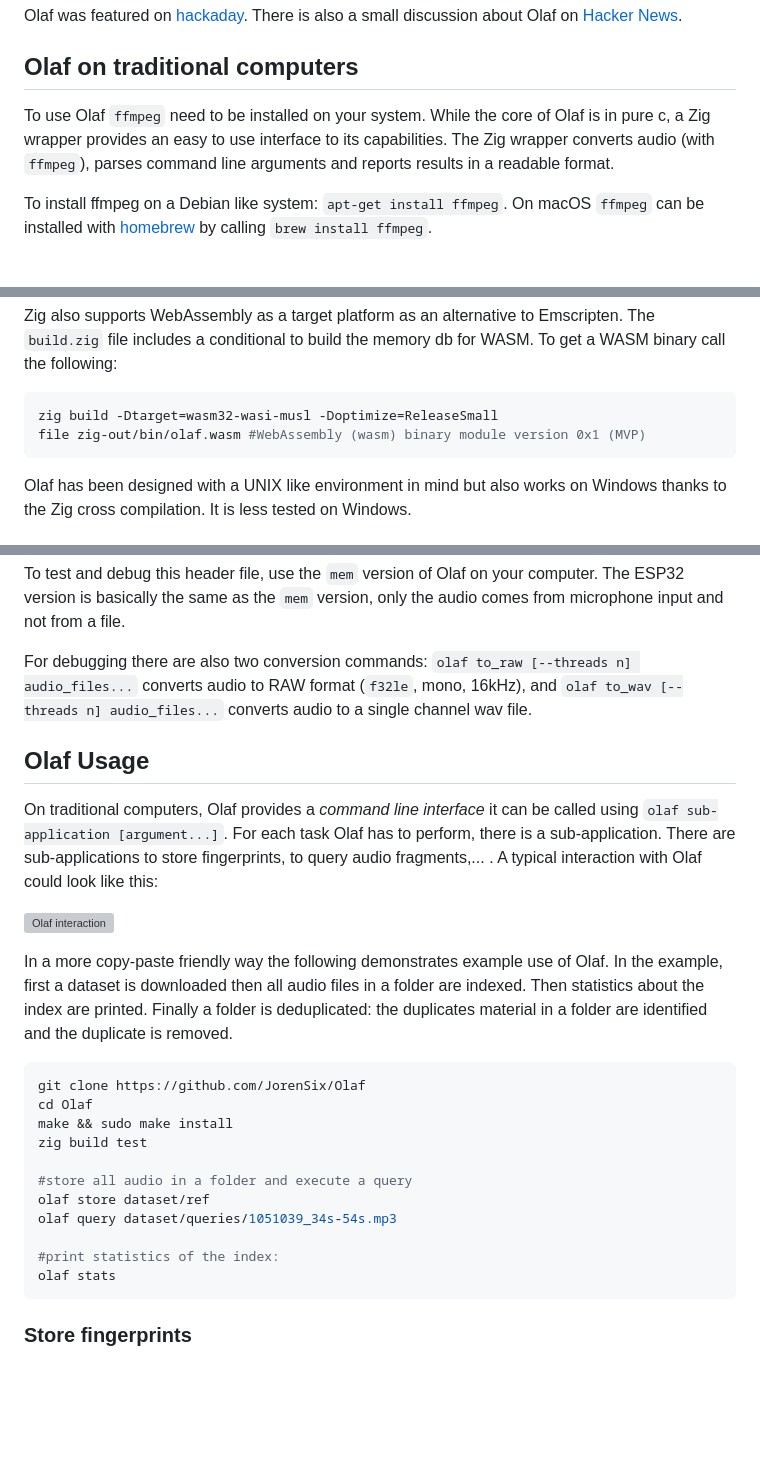
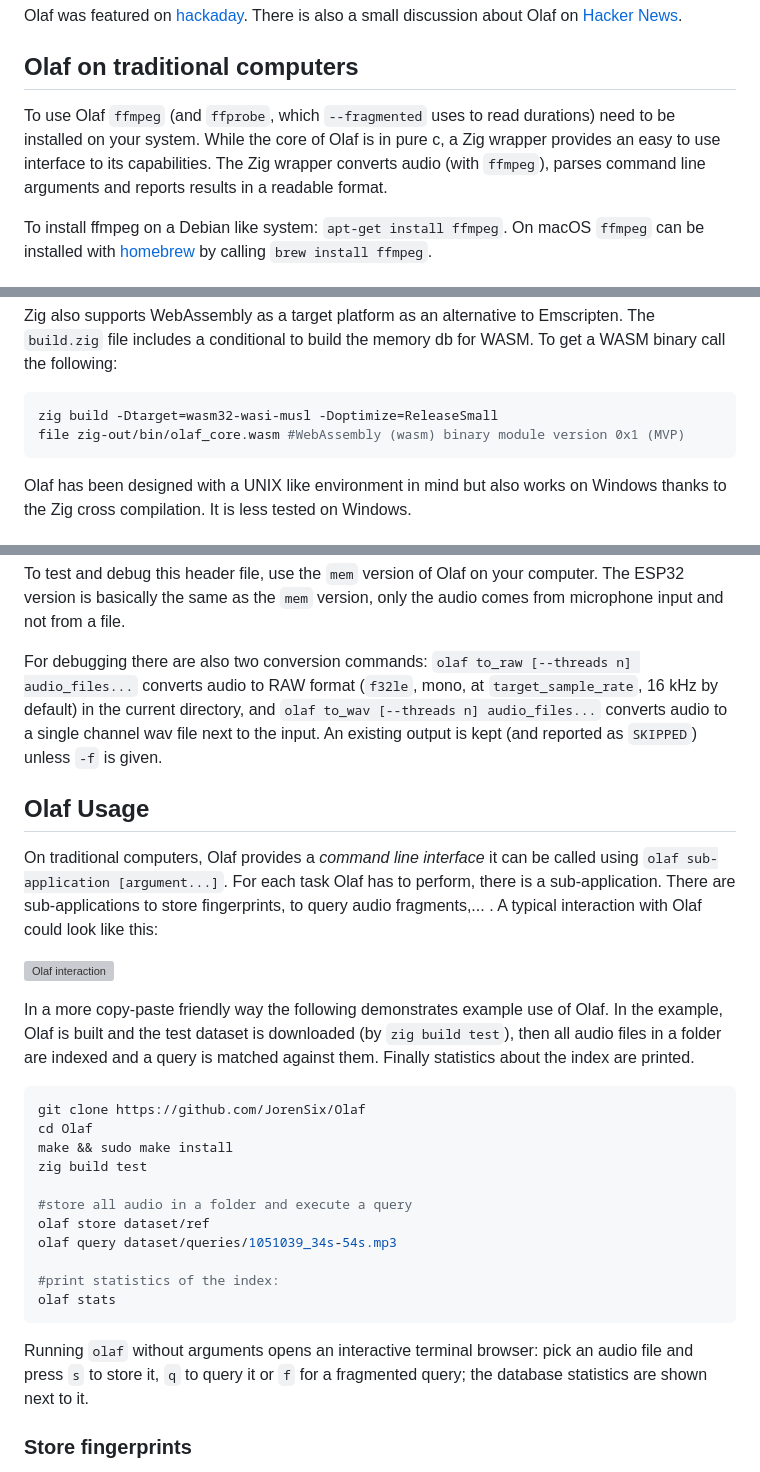
Before and after one commit to JorenSix/Olaf, a Markdown page: README.md, 3 parts joined by grey strips. Rendered like a GitHub page; blank space fills up the shorter version; grey boxes are pictures that could not be loaded.

````diff
--- a/README.md
+++ b/README.md
@@ -55,7 +54,7 @@ Olaf was featured on [hackaday](https://hackaday.com/2020/08/30/olaf-lets-an-esp
 
 ## Olaf on traditional computers
 
-To use Olaf `ffmpeg` need to be installed on your system. While the core of Olaf is in pure c, a Zig wrapper provides an easy to use interface to its capabilities. The Zig wrapper converts audio (with `ffmpeg`), parses command line arguments and reports results in a readable format.
+To use Olaf `ffmpeg` (and `ffprobe`, which `--fragmented` uses to read durations) need to be installed on your system. While the core of Olaf is in pure c, a Zig wrapper provides an easy to use interface to its capabilities. The Zig wrapper converts audio (with `ffmpeg`), parses command line arguments and reports results in a readable format.
 
 To install ffmpeg on a Debian like system: `apt-get install ffmpeg`. On macOS `ffmpeg` can be installed with [homebrew](https://brew.sh/) by calling `brew install ffmpeg`.
 
@@ -99,7 +98,7 @@ Zig also supports WebAssembly as a target platform as an alternative to Emscript
 
 ```bash
 zig build -Dtarget=wasm32-wasi-musl -Doptimize=ReleaseSmall
-file zig-out/bin/olaf.wasm #WebAssembly (wasm) binary module version 0x1 (MVP)
+file zig-out/bin/olaf_core.wasm #WebAssembly (wasm) binary module version 0x1 (MVP)
 ```
 
 
@@ -155,7 +154,7 @@ bin/olaf_mem store olaf_audio_your_audio_file.raw "arandomidentifier" > your_hea
 
 To test and debug this header file, use the `mem` version of Olaf on your computer. The ESP32 version is basically the same as the `mem` version, only the audio comes from microphone input and not from a file.
 
-For debugging there are also two conversion commands: `olaf to_raw [--threads n] audio_files...` converts audio to RAW format (`f32le`, mono, 16kHz), and `olaf to_wav [--threads n] audio_files...` converts audio to a single channel wav file.
+For debugging there are also two conversion commands: `olaf to_raw [--threads n] audio_files...` converts audio to RAW format (`f32le`, mono, at `target_sample_rate`, 16 kHz by default) in the current directory, and `olaf to_wav [--threads n] audio_files...` converts audio to a single channel wav file next to the input. An existing output is kept (and reported as `SKIPPED`) unless `-f` is given.
 
 
 ## Olaf Usage
@@ -164,7 +163,7 @@ On traditional computers, Olaf provides a *command line interface* it can be cal
 
 ![Olaf interaction](./docs/olaf_interaction.svg)
 
-In a more copy-paste friendly way the following demonstrates example use of Olaf. In the example, first a dataset is downloaded then all audio files in a folder are indexed. Then statistics about the index are printed. Finally a folder is deduplicated: the duplicates material in a folder are identified and the duplicate is removed.
+In a more copy-paste friendly way the following demonstrates example use of Olaf. In the example, Olaf is built and the test dataset is downloaded (by `zig build test`), then all audio files in a folder are indexed and a query is matched against them. Finally statistics about the index are printed.
 
 ```bash
 git clone https://github.com/JorenSix/Olaf
@@ -179,6 +178,8 @@ olaf query dataset/queries/1051039_34s-54s.mp3
 #print statistics of the index:
 olaf stats
 ```
+
+Running `olaf` without arguments opens an interactive terminal browser: pick an audio file and press `s` to store it, `q` to query it or `f` for a fragmented query; the database statistics are shown next to it.
 
 ### Store fingerprints
 
````
Also changed, not shown: other parts of README.md (+10 -13 lines).
